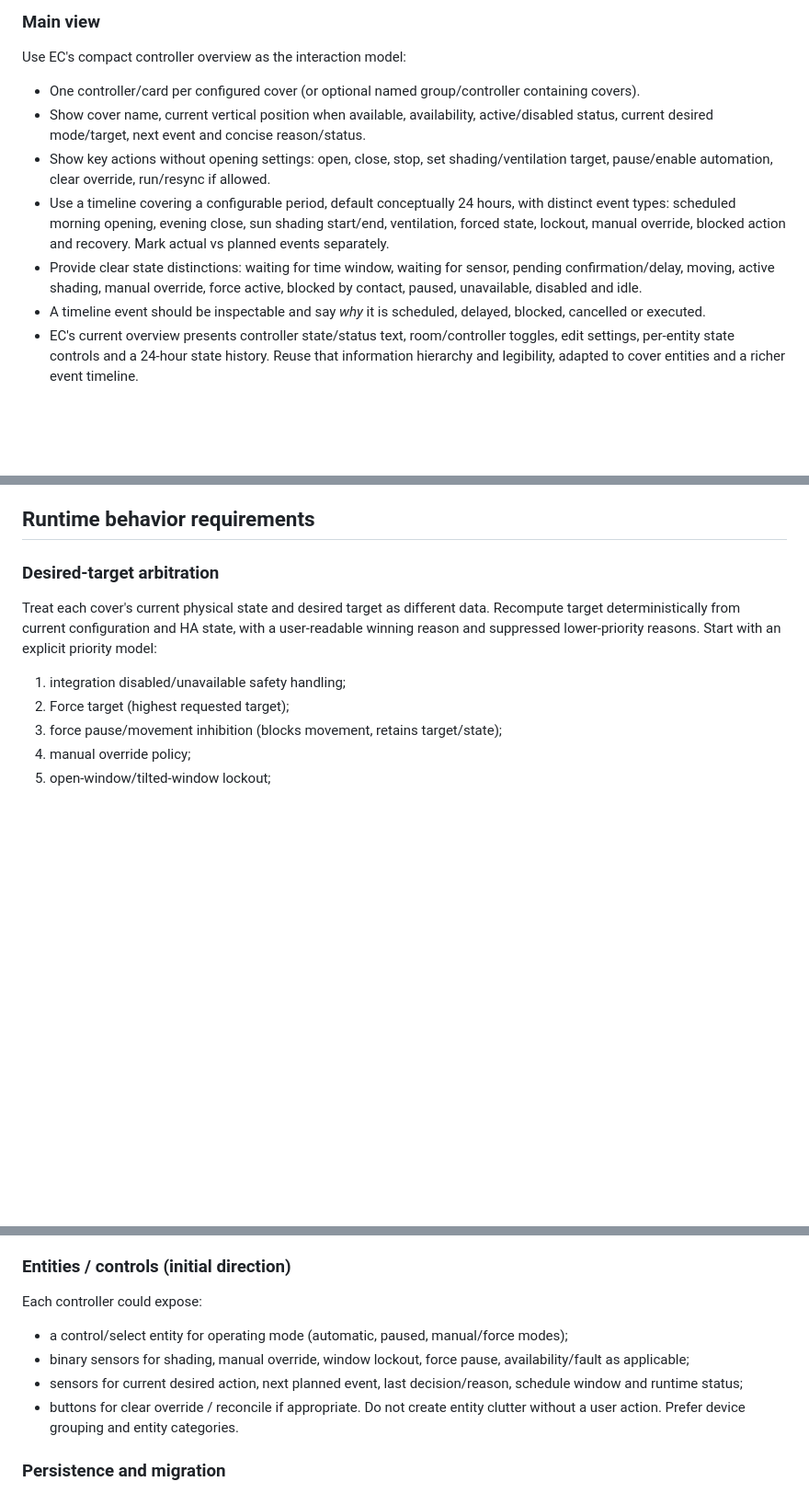
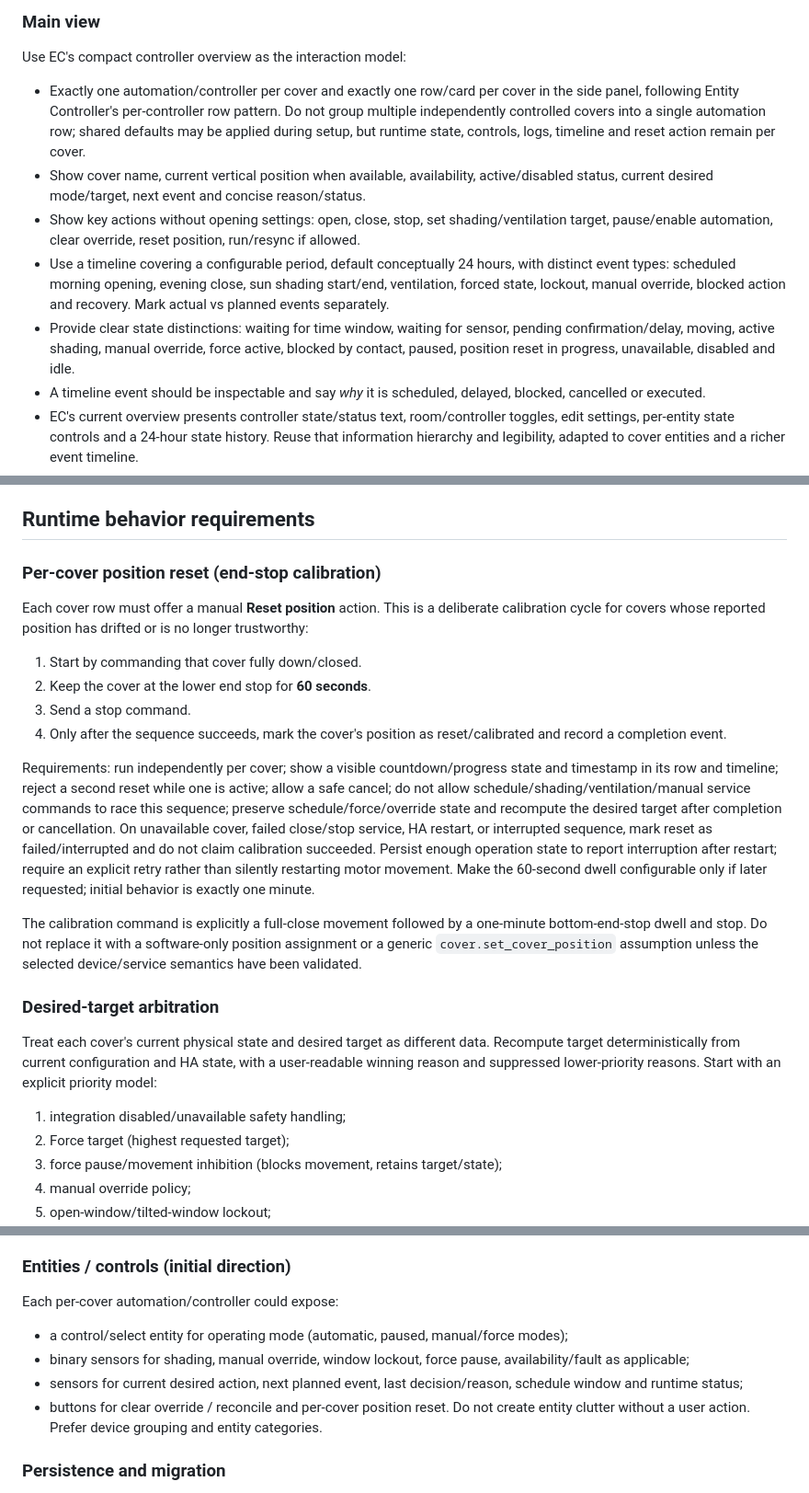
Before and after one commit to denkz0ne/CCA_zaluzie, a Markdown page: docs/INTEGRATION_BRIEF.md, 3 parts joined by grey strips. Shown at 92% size. Rendered like a GitHub page; blank space fills up the shorter version.

Commit message:
docs: define per-cover rows and position reset

```diff
--- a/docs/INTEGRATION_BRIEF.md
+++ b/docs/INTEGRATION_BRIEF.md
@@ -22,11 +22,11 @@ Create a Home Assistant custom integration that manages multiple blinds/shutters
 
 ### Main view
 Use EC's compact controller overview as the interaction model:
-- One controller/card per configured cover (or optional named group/controller containing covers).
+- Exactly one automation/controller per cover and exactly one row/card per cover in the side panel, following Entity Controller's per-controller row pattern. Do not group multiple independently controlled covers into a single automation row; shared defaults may be applied during setup, but runtime state, controls, logs, timeline and reset action remain per cover.
 - Show cover name, current vertical position when available, availability, active/disabled status, current desired mode/target, next event and concise reason/status.
-- Show key actions without opening settings: open, close, stop, set shading/ventilation target, pause/enable automation, clear override, run/resync if allowed.
+- Show key actions without opening settings: open, close, stop, set shading/ventilation target, pause/enable automation, clear override, reset position, run/resync if allowed.
 - Use a timeline covering a configurable period, default conceptually 24 hours, with distinct event types: scheduled morning opening, evening close, sun shading start/end, ventilation, forced state, lockout, manual override, blocked action and recovery. Mark actual vs planned events separately.
-- Provide clear state distinctions: waiting for time window, waiting for sensor, pending confirmation/delay, moving, active shading, manual override, force active, blocked by contact, paused, unavailable, disabled and idle.
+- Provide clear state distinctions: waiting for time window, waiting for sensor, pending confirmation/delay, moving, active shading, manual override, force active, blocked by contact, paused, position reset in progress, unavailable, disabled and idle.
 - A timeline event should be inspectable and say *why* it is scheduled, delayed, blocked, cancelled or executed.
 - EC's current overview presents controller state/status text, room/controller toggles, edit settings, per-entity state controls and a 24-hour state history. Reuse that information hierarchy and legibility, adapted to cover entities and a richer event timeline.
 - Provide an individual detail view with full timeline, current target arbitration, source sensor values, last decision and diagnostics.
@@ -42,6 +42,18 @@ Use EC's compact controller overview as the interaction model:
 7. Options flow edits settings later without destroying runtime history. Reconfigure should preserve config entry and entities where possible.
 
 ## Runtime behavior requirements
+
+### Per-cover position reset (end-stop calibration)
+
+Each cover row must offer a manual **Reset position** action. This is a deliberate calibration cycle for covers whose reported position has drifted or is no longer trustworthy:
+1. Start by commanding that cover fully down/closed.
+2. Keep the cover at the lower end stop for **60 seconds**.
+3. Send a stop command.
+4. Only after the sequence succeeds, mark the cover's position as reset/calibrated and record a completion event.
+
+Requirements: run independently per cover; show a visible countdown/progress state and timestamp in its row and timeline; reject a second reset while one is active; allow a safe cancel; do not allow schedule/shading/ventilation/manual service commands to race this sequence; preserve schedule/force/override state and recompute the desired target after completion or cancellation. On unavailable cover, failed close/stop service, HA restart, or interrupted sequence, mark reset as failed/interrupted and do not claim calibration succeeded. Persist enough operation state to report interruption after restart; require an explicit retry rather than silently restarting motor movement. Make the 60-second dwell configurable only if later requested; initial behavior is exactly one minute.
+
+The calibration command is explicitly a full-close movement followed by a one-minute bottom-end-stop dwell and stop. Do not replace it with a software-only position assignment or a generic `cover.set_cover_position` assumption unless the selected device/service semantics have been validated.
 
 ### Desired-target arbitration
 Treat each cover's current physical state and desired target as different data. Recompute target deterministically from current configuration and HA state, with a user-readable winning reason and suppressed lower-priority reasons. Start with an explicit priority model:
@@ -69,11 +81,11 @@ CCA states Force outranks window lockout and manual override; pause is a final d
 - Explain all blocked/suppressed decisions in UI and logs.
 
 ### Entities / controls (initial direction)
-Each controller could expose:
+Each per-cover automation/controller could expose:
 - a control/select entity for operating mode (automatic, paused, manual/force modes);
 - binary sensors for shading, manual override, window lockout, force pause, availability/fault as applicable;
 - sensors for current desired action, next planned event, last decision/reason, schedule window and runtime status;
-- buttons for clear override / reconcile if appropriate.
+- buttons for clear override / reconcile and per-cover position reset.
 Do not create entity clutter without a user action. Prefer device grouping and entity categories.
 
 ### Persistence and migration
```
